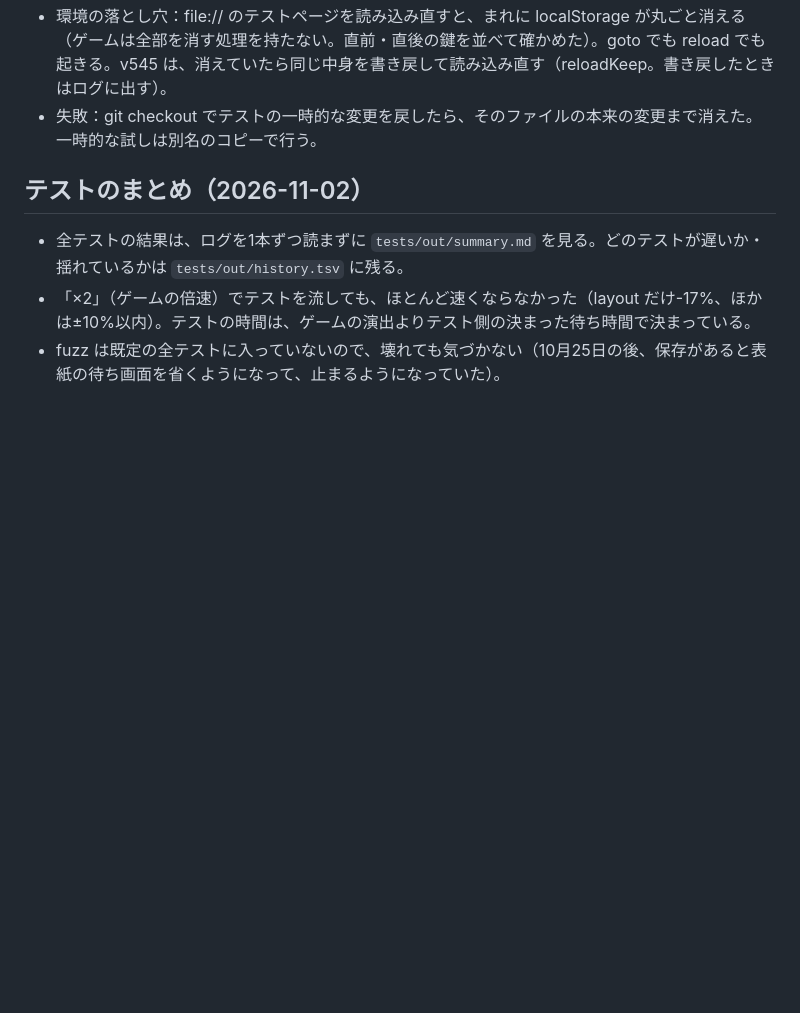
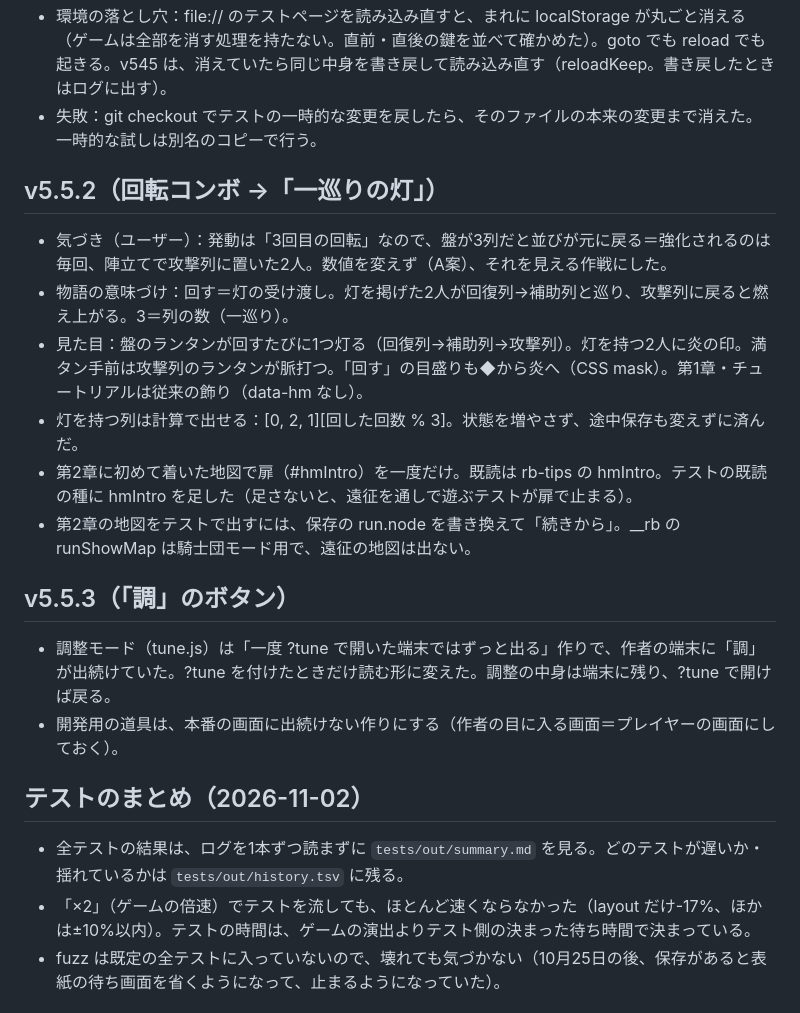
Before and after one commit to jirodasu/rotation-battle, a Markdown page: LEARNINGS.md, the part around the change. Rendered like a GitHub page; blank space fills up the shorter version.

Commit message:
v5.5.2・v5.5.3 学んだこと
Co-Authored-By: Claude Opus 5.5 <noreply@anthropic.com>
Claude-Session: https://claude.ai/code/session_01RnNmxyYGAioQxQMbe1mS2M

```diff
--- a/LEARNINGS.md
+++ b/LEARNINGS.md
@@ -83,6 +83,18 @@
 - 環境の落とし穴：file:// のテストページを読み込み直すと、まれに localStorage が丸ごと消える（ゲームは全部を消す処理を持たない。直前・直後の鍵を並べて確かめた）。goto でも reload でも起きる。v545 は、消えていたら同じ中身を書き戻して読み込み直す（reloadKeep。書き戻したときはログに出す）。
 - 失敗：git checkout でテストの一時的な変更を戻したら、そのファイルの本来の変更まで消えた。一時的な試しは別名のコピーで行う。
 
+## v5.5.2（回転コンボ →「一巡りの灯」）
+- 気づき（ユーザー）：発動は「3回目の回転」なので、盤が3列だと並びが元に戻る＝強化されるのは毎回、陣立てで攻撃列に置いた2人。数値を変えず（A案）、それを見える作戦にした。
+- 物語の意味づけ：回す＝灯の受け渡し。灯を掲げた2人が回復列→補助列と巡り、攻撃列に戻ると燃え上がる。3＝列の数（一巡り）。
+- 見た目：盤のランタンが回すたびに1つ灯る（回復列→補助列→攻撃列）。灯を持つ2人に炎の印。満タン手前は攻撃列のランタンが脈打つ。「回す」の目盛りも◆から炎へ（CSS mask）。第1章・チュートリアルは従来の飾り（data-hm なし）。
+- 灯を持つ列は計算で出せる：[0, 2, 1][回した回数 % 3]。状態を増やさず、途中保存も変えずに済んだ。
+- 第2章に初めて着いた地図で扉（#hmIntro）を一度だけ。既読は rb-tips の hmIntro。テストの既読の種に hmIntro を足した（足さないと、遠征を通しで遊ぶテストが扉で止まる）。
+- 第2章の地図をテストで出すには、保存の run.node を書き換えて「続きから」。__rb の runShowMap は騎士団モード用で、遠征の地図は出ない。
+
+## v5.5.3（「調」のボタン）
+- 調整モード（tune.js）は「一度 ?tune で開いた端末ではずっと出る」作りで、作者の端末に「調」が出続けていた。?tune を付けたときだけ読む形に変えた。調整の中身は端末に残り、?tune で開けば戻る。
+- 開発用の道具は、本番の画面に出続けない作りにする（作者の目に入る画面＝プレイヤーの画面にしておく）。
+
 ## テストのまとめ（2026-11-02）
 
 - 全テストの結果は、ログを1本ずつ読まずに `tests/out/summary.md` を見る。どのテストが遅いか・揺れているかは `tests/out/history.tsv` に残る。
```
